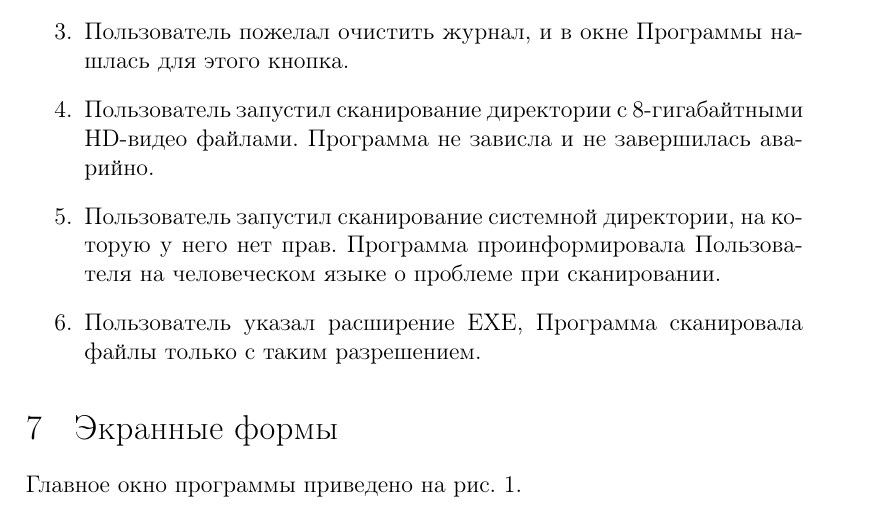
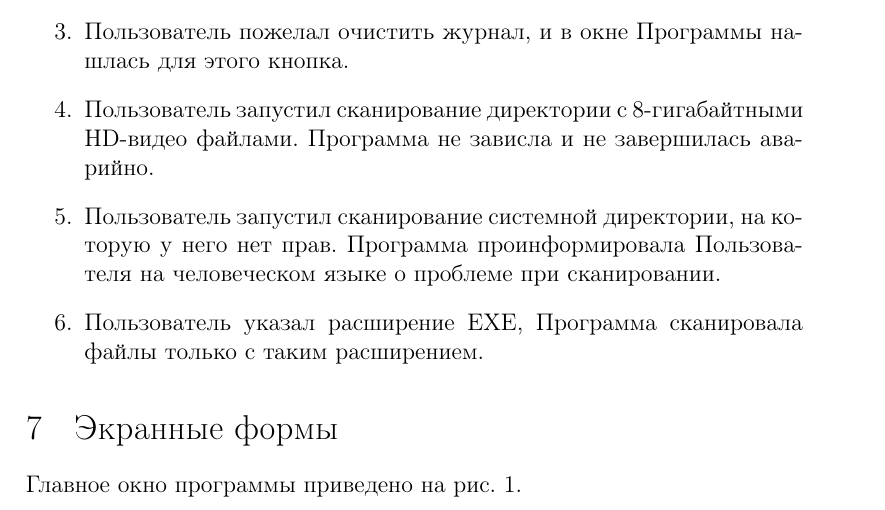
Before and after one commit to abogdanenko/university-2015-kaspersky-lab3, a LaTeX document (Requirements/document.tex, which reads Requirements/body.tex): part of page 4 of 6, cut so that both start at the same text. Compiled offline with pdfLaTeX.

Commit message:
requirements: Fix usecase

```diff
--- a/Requirements/body.tex
+++ b/Requirements/body.tex
@@ -52,7 +52,7 @@
 \item Пользователь пожелал очистить журнал, и в окне Программы нашлась для этого кнопка.
 \item Пользователь запустил сканирование директории с 8-гигабайтными HD-видео файлами. Программа не зависла и не завершилась аварийно.
 \item Пользователь запустил сканирование системной директории, на которую у него нет прав. Программа проинформировала Пользователя на человеческом языке о проблеме при сканировании.
-\item Пользователь указал расширение EXE, Программа сканировала файлы только с таким разрешением.
+\item Пользователь указал расширение EXE, Программа сканировала файлы только с таким расширением.
 \end{enumerate}
 \section{Экранные формы}
 Главное окно программы приведено на рис. \ref{fig:mainwindow}.
```
